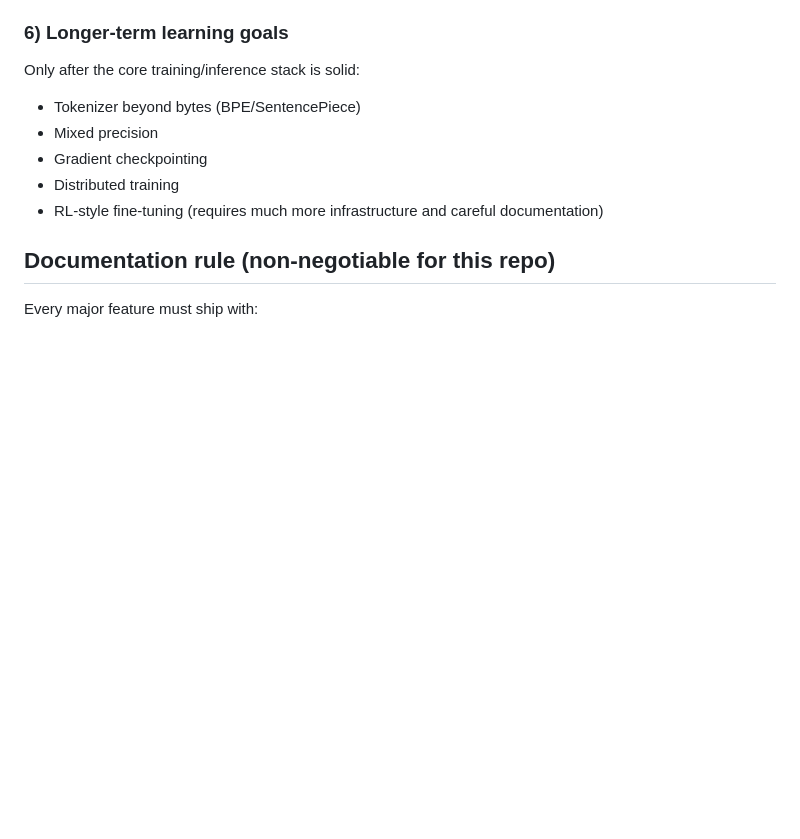
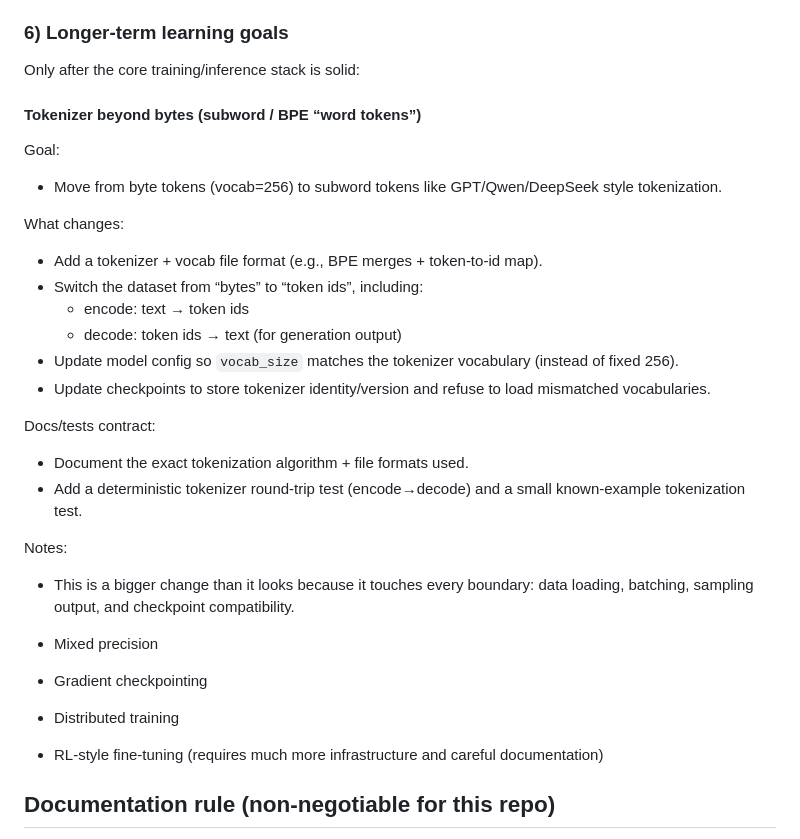
Before and after one commit to oldzhu/llm-cpp, a Markdown page: docs/notes/2026-01-16_project_goal_and_next_steps.md, the part around the change. GitHub-like rendering; blank space fills up the shorter version.

Commit message:
Docs: add BPE/subword tokenizer as next-step goal

```diff
--- a/docs/notes/2026-01-16_project_goal_and_next_steps.md
+++ b/docs/notes/2026-01-16_project_goal_and_next_steps.md
@@ -88,7 +88,26 @@ Approach:
 
 ### 6) Longer-term learning goals
 Only after the core training/inference stack is solid:
-- Tokenizer beyond bytes (BPE/SentencePiece)
+
+#### Tokenizer beyond bytes (subword / BPE “word tokens”)
+Goal:
+- Move from byte tokens (vocab=256) to subword tokens like GPT/Qwen/DeepSeek style tokenization.
+
+What changes:
+- Add a tokenizer + vocab file format (e.g., BPE merges + token-to-id map).
+- Switch the dataset from “bytes” to “token ids”, including:
+  - encode: text → token ids
+  - decode: token ids → text (for generation output)
+- Update model config so `vocab_size` matches the tokenizer vocabulary (instead of fixed 256).
+- Update checkpoints to store tokenizer identity/version and refuse to load mismatched vocabularies.
+
+Docs/tests contract:
+- Document the exact tokenization algorithm + file formats used.
+- Add a deterministic tokenizer round-trip test (encode→decode) and a small known-example tokenization test.
+
+Notes:
+- This is a bigger change than it looks because it touches every boundary: data loading, batching, sampling output, and checkpoint compatibility.
+
 - Mixed precision
 - Gradient checkpointing
 - Distributed training
```
